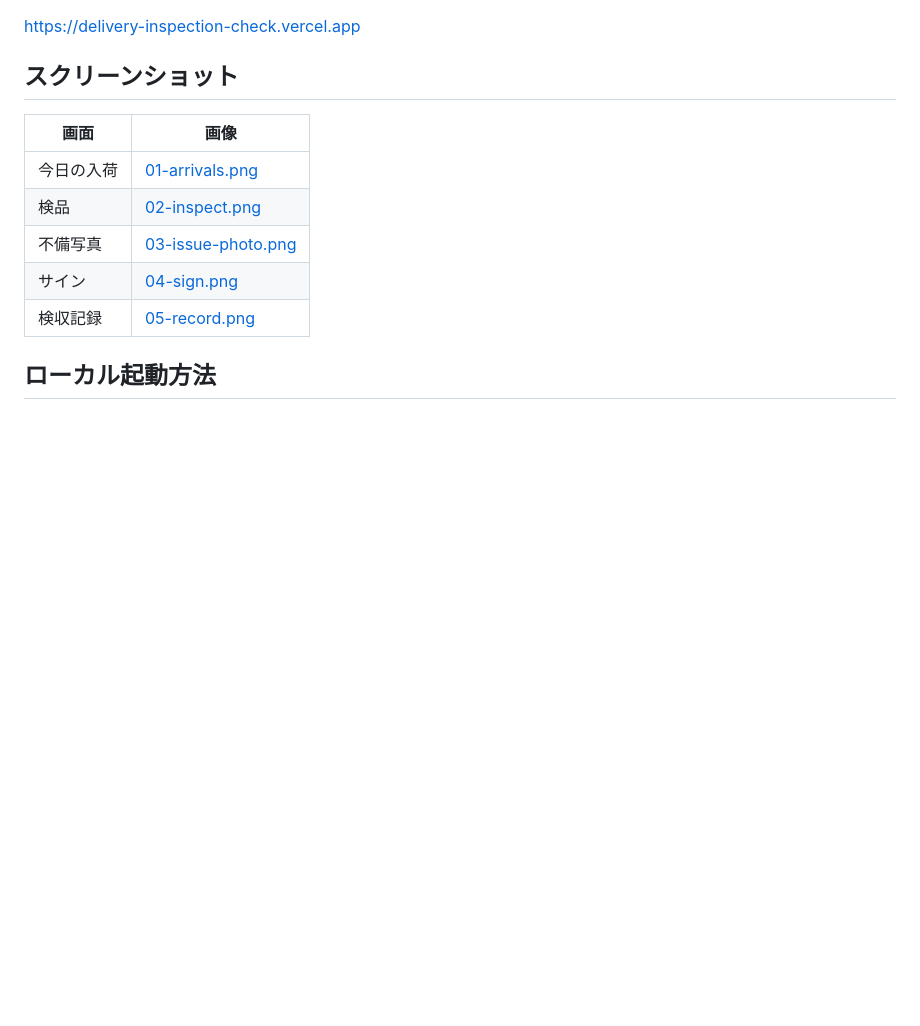
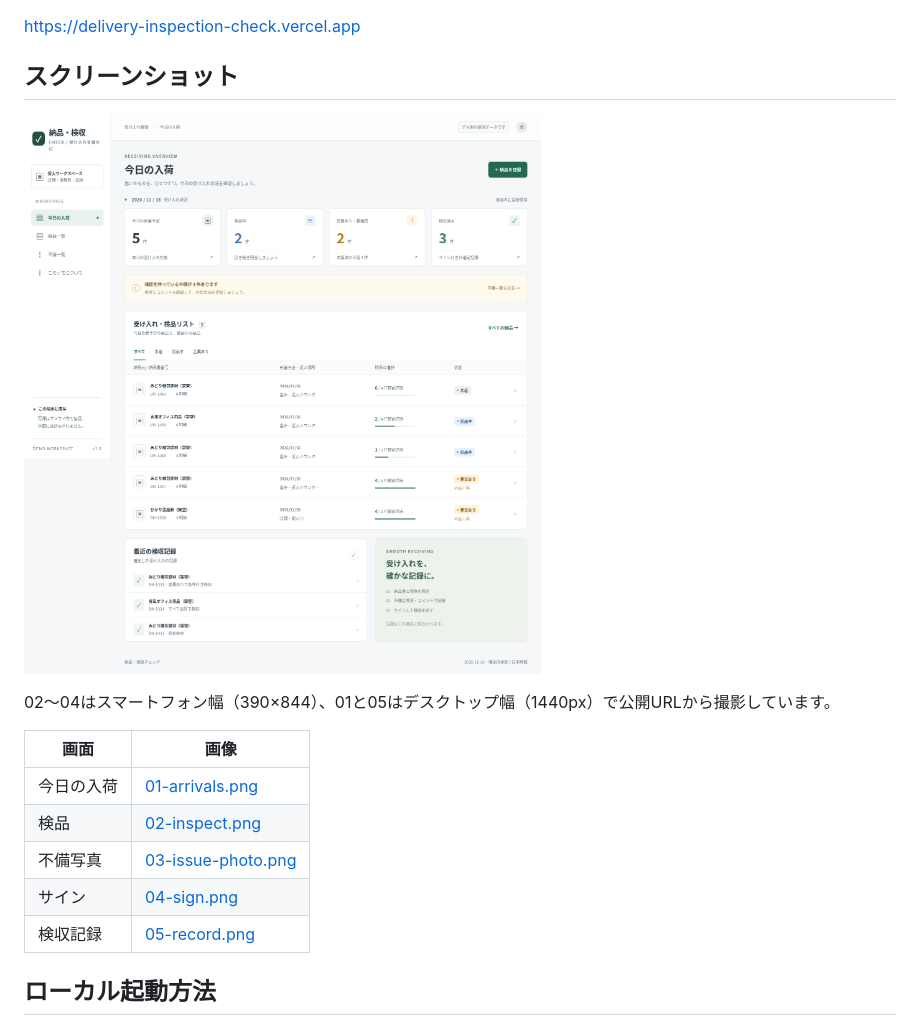
Before and after one commit to shunsoco-stack/delivery-inspection-check, a Markdown page: README.md, the part around the change. GitHub-like rendering; pictures changed too: docs/screenshots/01-arrivals.png (added); blank space fills up the shorter version.

Commit message:
スクリーンショットを追加

```diff
--- a/README.md
+++ b/README.md
@@ -85,6 +85,10 @@ Web Crypto・Service Workerの利用にはHTTPSまたはlocalhostが必要です
 
 ## スクリーンショット
 
+![今日の入荷](docs/screenshots/01-arrivals.png)
+
+02〜04はスマートフォン幅（390×844）、01と05はデスクトップ幅（1440px）で公開URLから撮影しています。
+
 | 画面       | 画像                                                      |
 | ---------- | --------------------------------------------------------- |
 | 今日の入荷 | [01-arrivals.png](docs/screenshots/01-arrivals.png)       |
```
Also changed, not shown: docs/screenshots/02-inspect.png (added), docs/screenshots/03-issue-photo.png (added), docs/screenshots/04-sign.png (added), docs/screenshots/05-record.png (added).
